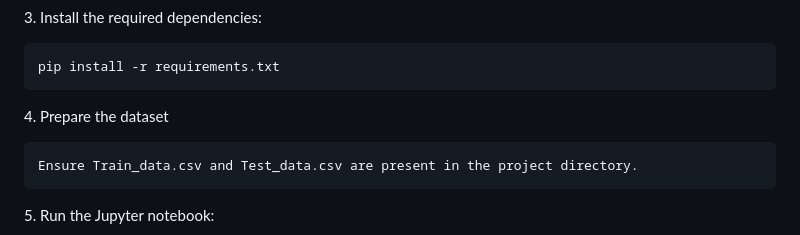
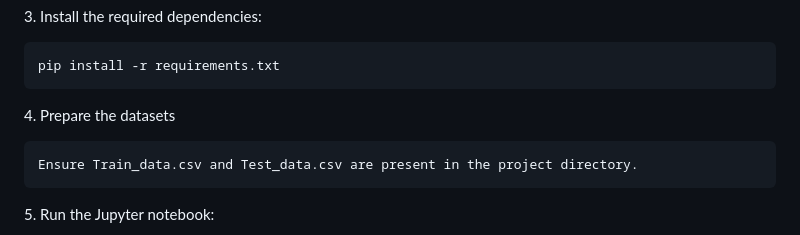
Before and after one commit to prajjwallive/NIDS, a Markdown page: README.md, the part around the change. GitHub-like rendering.

````diff
--- a/README.md
+++ b/README.md
@@ -42,7 +42,7 @@ cd NIDS
 pip install -r requirements.txt
 ```
 
-<p>4. Prepare the dataset</p>
+<p>4. Prepare the datasets</p>
 
 ```
 Ensure Train_data.csv and Test_data.csv are present in the project directory.
````
